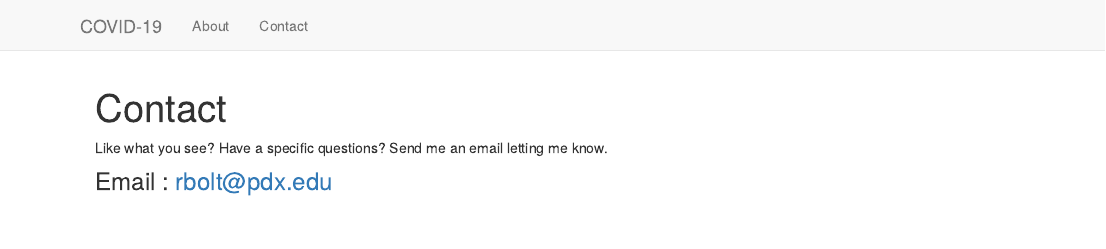
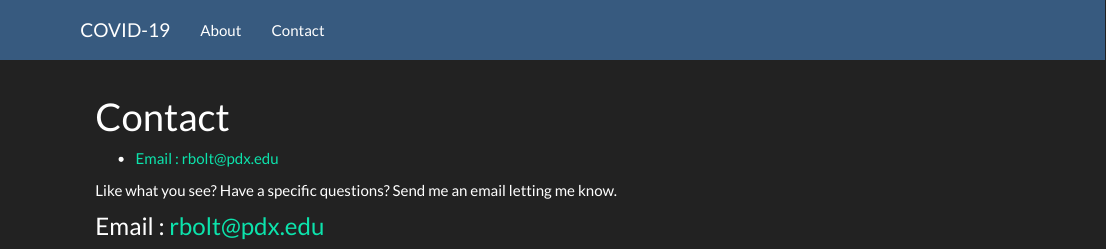
Before and after one commit to rbolt13/covid19, an R Markdown document (contact.Rmd): the page in a window 1100 px wide, from its top. Rendered offline with R 4.5, knitr and Pandoc, with nearby package versions.

Commit message:
add toc and darkly theme

```diff
--- a/_site.yml
+++ b/_site.yml
@@ -2,7 +2,8 @@
 name: "covid19"
 output_dir: "docs"
 output:
-  html_document: rmdformats::material
+  html_document:
+    theme: darkly
 navbar:
   title: "COVID-19"
   left:
--- a/contact.Rmd
+++ b/contact.Rmd
@@ -6,7 +6,9 @@ knit: (function(input_file, encoding) {
  encoding=encoding,
  output_file=file.path(dirname(input_file), out_dir, 'contact.html'))})
 output:
-  html_document: rmdformats::material
+  html_document:
+    toc: true
+    theme: darkly
 ---
 
 Like what you see? Have a specific questions? Send me an email letting me know.
```
Also changed, not shown: index.Rmd (+3 -1 lines), 3 other files.
